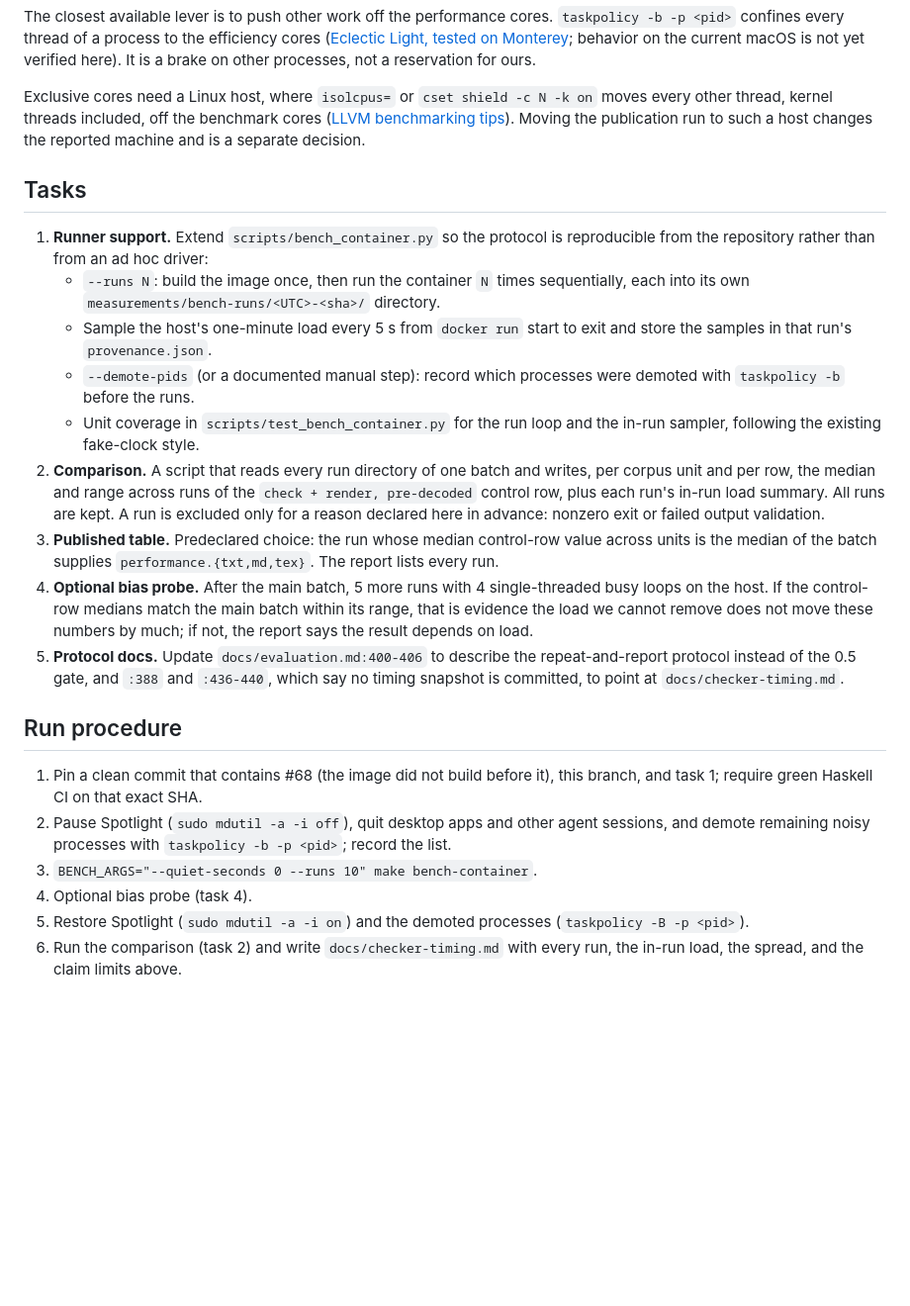
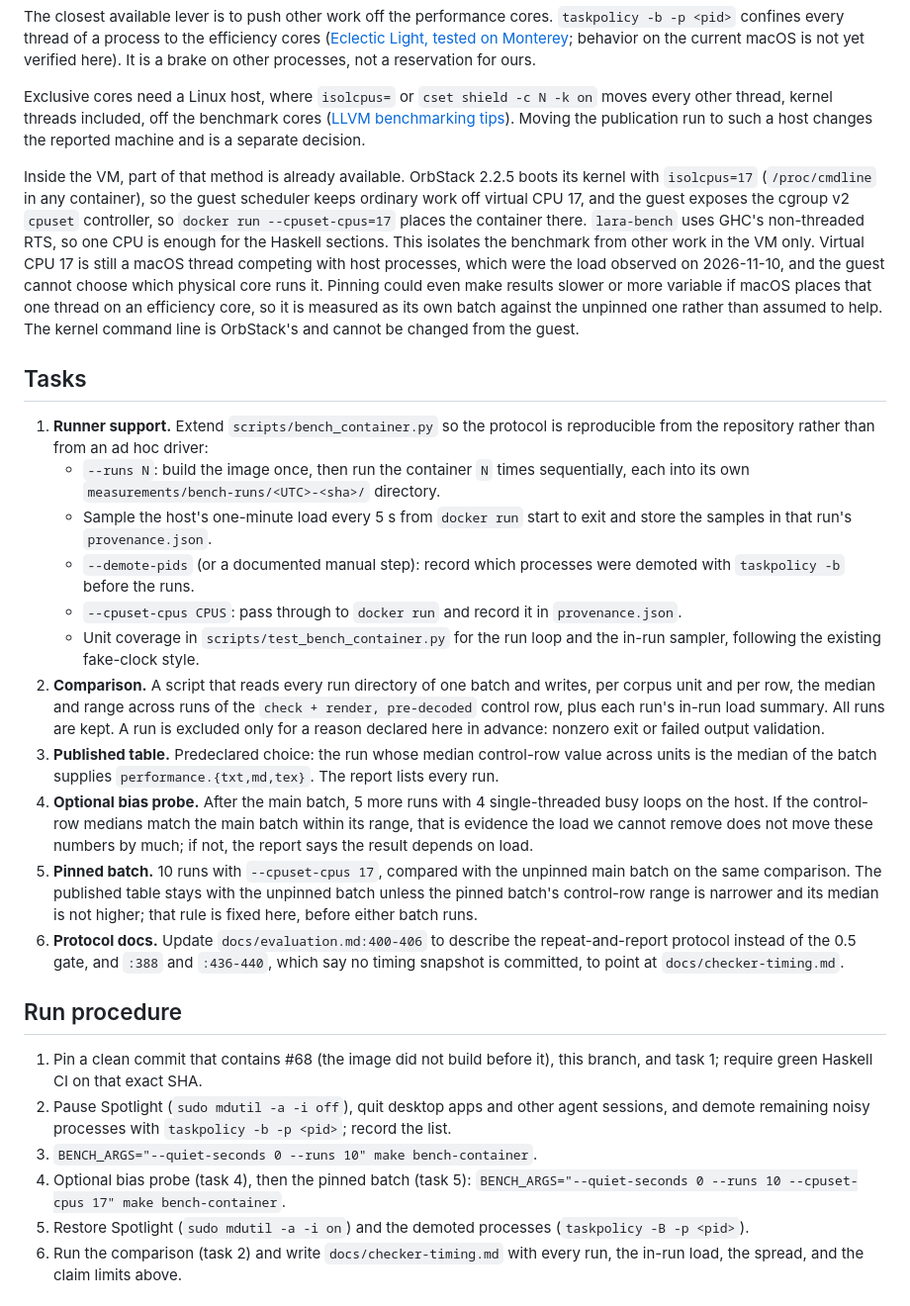
Before and after one commit to ARA-Labs/Lara, a Markdown page: plans/checker-timing-run.md, the part around the change. Shown at 99% size. Drawn GitHub-style; blank space fills up the shorter version.

Commit message:
docs(bench): plan a pinned batch on orbstack's isolated vcpu
OrbStack 2.2.5 boots the Docker VM with isolcpus=17 and exposes the cgroup v2 cpuset controller, so --cpuset-cpus=17 isolates the bench from other guest work. It cannot isolate from host load, so the plan measures it as a separate batch with a predeclared rule for which batch supplies the table.

```diff
--- a/plans/checker-timing-run.md
+++ b/plans/checker-timing-run.md
@@ -24,24 +24,28 @@ The closest available lever is to push other work off the performance cores. `ta
 
 Exclusive cores need a Linux host, where `isolcpus=` or `cset shield -c N -k on` moves every other thread, kernel threads included, off the benchmark cores ([LLVM benchmarking tips](https://llvm.org/docs/Benchmarking.html)). Moving the publication run to such a host changes the reported machine and is a separate decision.
 
+Inside the VM, part of that method is already available. OrbStack 2.2.5 boots its kernel with `isolcpus=17` (`/proc/cmdline` in any container), so the guest scheduler keeps ordinary work off virtual CPU 17, and the guest exposes the cgroup v2 `cpuset` controller, so `docker run --cpuset-cpus=17` places the container there. `lara-bench` uses GHC's non-threaded RTS, so one CPU is enough for the Haskell sections. This isolates the benchmark from other work in the VM only. Virtual CPU 17 is still a macOS thread competing with host processes, which were the load observed on 2026-11-10, and the guest cannot choose which physical core runs it. Pinning could even make results slower or more variable if macOS places that one thread on an efficiency core, so it is measured as its own batch against the unpinned one rather than assumed to help. The kernel command line is OrbStack's and cannot be changed from the guest.
+
 ## Tasks
 
 1. **Runner support.** Extend `scripts/bench_container.py` so the protocol is reproducible from the repository rather than from an ad hoc driver:
    - `--runs N`: build the image once, then run the container `N` times sequentially, each into its own `measurements/bench-runs/<UTC>-<sha>/` directory.
    - Sample the host's one-minute load every 5 s from `docker run` start to exit and store the samples in that run's `provenance.json`.
    - `--demote-pids` (or a documented manual step): record which processes were demoted with `taskpolicy -b` before the runs.
+   - `--cpuset-cpus CPUS`: pass through to `docker run` and record it in `provenance.json`.
    - Unit coverage in `scripts/test_bench_container.py` for the run loop and the in-run sampler, following the existing fake-clock style.
 2. **Comparison.** A script that reads every run directory of one batch and writes, per corpus unit and per row, the median and range across runs of the `check + render, pre-decoded` control row, plus each run's in-run load summary. All runs are kept. A run is excluded only for a reason declared here in advance: nonzero exit or failed output validation.
 3. **Published table.** Predeclared choice: the run whose median control-row value across units is the median of the batch supplies `performance.{txt,md,tex}`. The report lists every run.
 4. **Optional bias probe.** After the main batch, 5 more runs with 4 single-threaded busy loops on the host. If the control-row medians match the main batch within its range, that is evidence the load we cannot remove does not move these numbers by much; if not, the report says the result depends on load.
-5. **Protocol docs.** Update `docs/evaluation.md:400-406` to describe the repeat-and-report protocol instead of the 0.5 gate, and `:388` and `:436-440`, which say no timing snapshot is committed, to point at `docs/checker-timing.md`.
+5. **Pinned batch.** 10 runs with `--cpuset-cpus 17`, compared with the unpinned main batch on the same comparison. The published table stays with the unpinned batch unless the pinned batch's control-row range is narrower and its median is not higher; that rule is fixed here, before either batch runs.
+6. **Protocol docs.** Update `docs/evaluation.md:400-406` to describe the repeat-and-report protocol instead of the 0.5 gate, and `:388` and `:436-440`, which say no timing snapshot is committed, to point at `docs/checker-timing.md`.
 
 ## Run procedure
 
 1. Pin a clean commit that contains #68 (the image did not build before it), this branch, and task 1; require green Haskell CI on that exact SHA.
 2. Pause Spotlight (`sudo mdutil -a -i off`), quit desktop apps and other agent sessions, and demote remaining noisy processes with `taskpolicy -b -p <pid>`; record the list.
 3. `BENCH_ARGS="--quiet-seconds 0 --runs 10" make bench-container`.
-4. Optional bias probe (task 4).
+4. Optional bias probe (task 4), then the pinned batch (task 5): `BENCH_ARGS="--quiet-seconds 0 --runs 10 --cpuset-cpus 17" make bench-container`.
 5. Restore Spotlight (`sudo mdutil -a -i on`) and the demoted processes (`taskpolicy -B -p <pid>`).
 6. Run the comparison (task 2) and write `docs/checker-timing.md` with every run, the in-run load, the spread, and the claim limits above.
 
```
